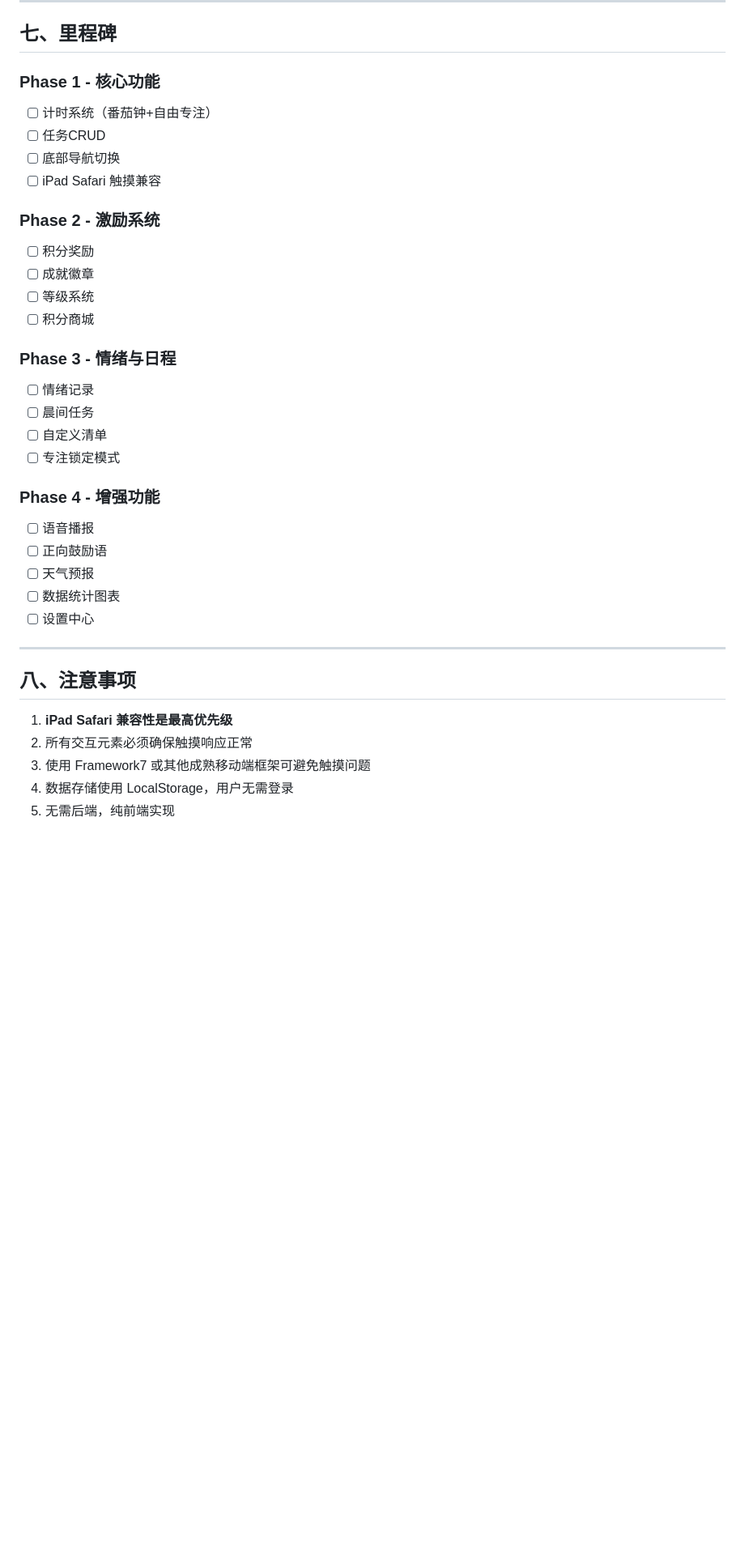
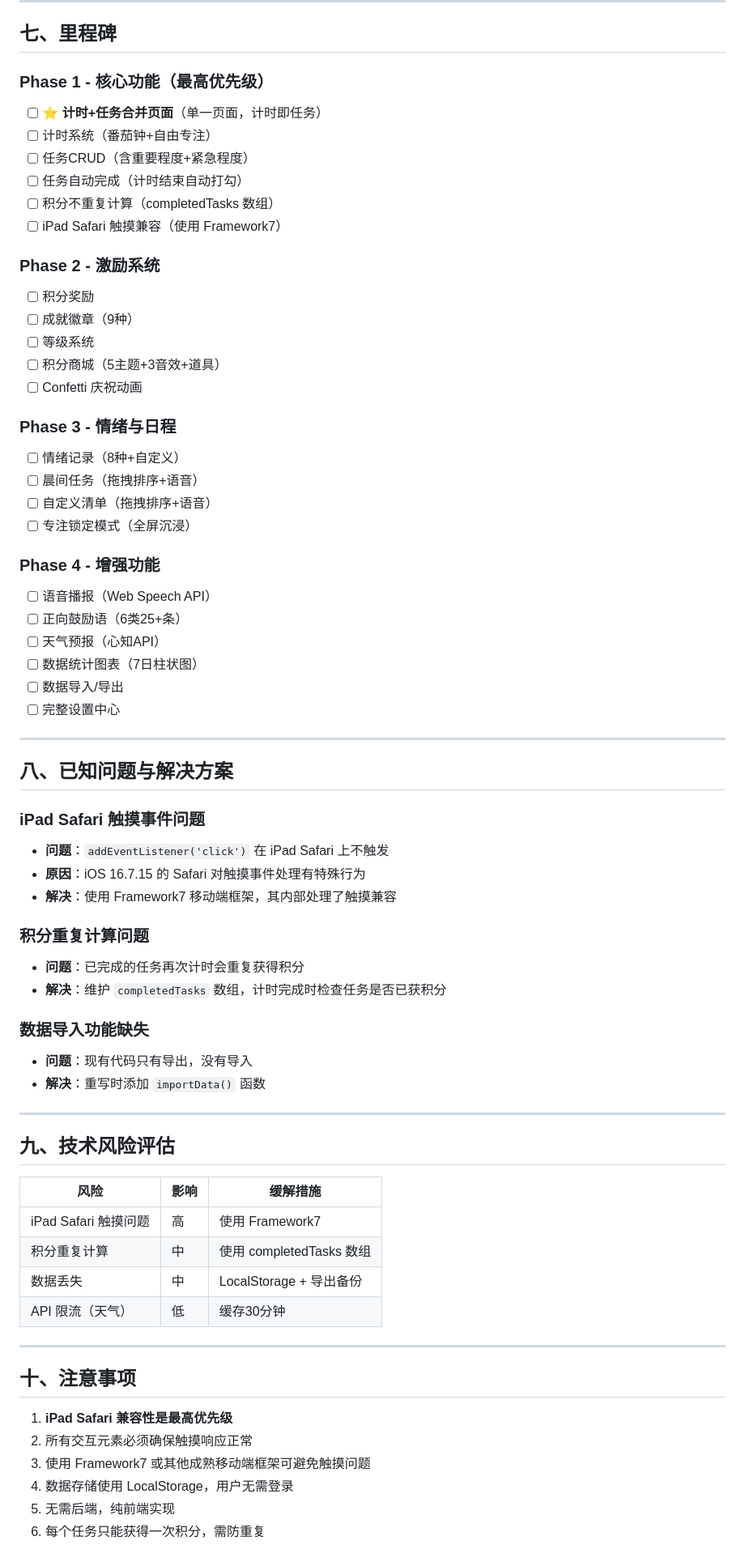
Before and after one commit to rebeccacaocy/focusflow, a Markdown page: REQUIREMENTS.md, the part around one of its changes. Shown at 81% size. Rendered like a GitHub page; blank space fills up the shorter version.

Commit message:
Update requirements: add urgency, data import, encouragement library, known issues

```diff
--- a/REQUIREMENTS.md
+++ b/REQUIREMENTS.md
@@ -455,37 +491,70 @@ appData = {
 
 ## 七、里程碑
 
-### Phase 1 - 核心功能
+### Phase 1 - 核心功能（最高优先级）
+- [ ] ⭐ **计时+任务合并页面**（单一页面，计时即任务）
 - [ ] 计时系统（番茄钟+自由专注）
-- [ ] 任务CRUD
-- [ ] 底部导航切换
-- [ ] iPad Safari 触摸兼容
+- [ ] 任务CRUD（含重要程度+紧急程度）
+- [ ] 任务自动完成（计时结束自动打勾）
+- [ ] 积分不重复计算（completedTasks 数组）
+- [ ] iPad Safari 触摸兼容（使用 Framework7）
 
 ### Phase 2 - 激励系统
 - [ ] 积分奖励
-- [ ] 成就徽章
+- [ ] 成就徽章（9种）
 - [ ] 等级系统
-- [ ] 积分商城
+- [ ] 积分商城（5主题+3音效+道具）
+- [ ] Confetti 庆祝动画
 
 ### Phase 3 - 情绪与日程
-- [ ] 情绪记录
-- [ ] 晨间任务
-- [ ] 自定义清单
-- [ ] 专注锁定模式
+- [ ] 情绪记录（8种+自定义）
+- [ ] 晨间任务（拖拽排序+语音）
+- [ ] 自定义清单（拖拽排序+语音）
+- [ ] 专注锁定模式（全屏沉浸）
 
 ### Phase 4 - 增强功能
-- [ ] 语音播报
-- [ ] 正向鼓励语
-- [ ] 天气预报
-- [ ] 数据统计图表
-- [ ] 设置中心
+- [ ] 语音播报（Web Speech API）
+- [ ] 正向鼓励语（6类25+条）
+- [ ] 天气预报（心知API）
+- [ ] 数据统计图表（7日柱状图）
+- [ ] 数据导入/导出
+- [ ] 完整设置中心
 
 ---
 
-## 八、注意事项
+## 八、已知问题与解决方案
+
+### iPad Safari 触摸事件问题
+- **问题**：`addEventListener('click')` 在 iPad Safari 上不触发
+- **原因**：iOS 16.7.15 的 Safari 对触摸事件处理有特殊行为
+- **解决**：使用 Framework7 移动端框架，其内部处理了触摸兼容
+
+### 积分重复计算问题
+- **问题**：已完成的任务再次计时会重复获得积分
+- **解决**：维护 `completedTasks` 数组，计时完成时检查任务是否已获积分
+
+### 数据导入功能缺失
+- **问题**：现有代码只有导出，没有导入
+- **解决**：重写时添加 `importData()` 函数
+
+---
+
+## 九、技术风险评估
+
+| 风险 | 影响 | 缓解措施 |
+|------|------|----------|
+| iPad Safari 触摸问题 | 高 | 使用 Framework7 |
+| 积分重复计算 | 中 | 使用 completedTasks 数组 |
+| 数据丢失 | 中 | LocalStorage + 导出备份 |
+| API 限流（天气） | 低 | 缓存30分钟 |
+
+---
+
+## 十、注意事项
 
 1. **iPad Safari 兼容性是最高优先级**
 2. 所有交互元素必须确保触摸响应正常
 3. 使用 Framework7 或其他成熟移动端框架可避免触摸问题
 4. 数据存储使用 LocalStorage，用户无需登录
 5. 无需后端，纯前端实现
+6. 每个任务只能获得一次积分，需防重复
```
Also changed, not shown: other parts of REQUIREMENTS.md (+39 -3 lines).
